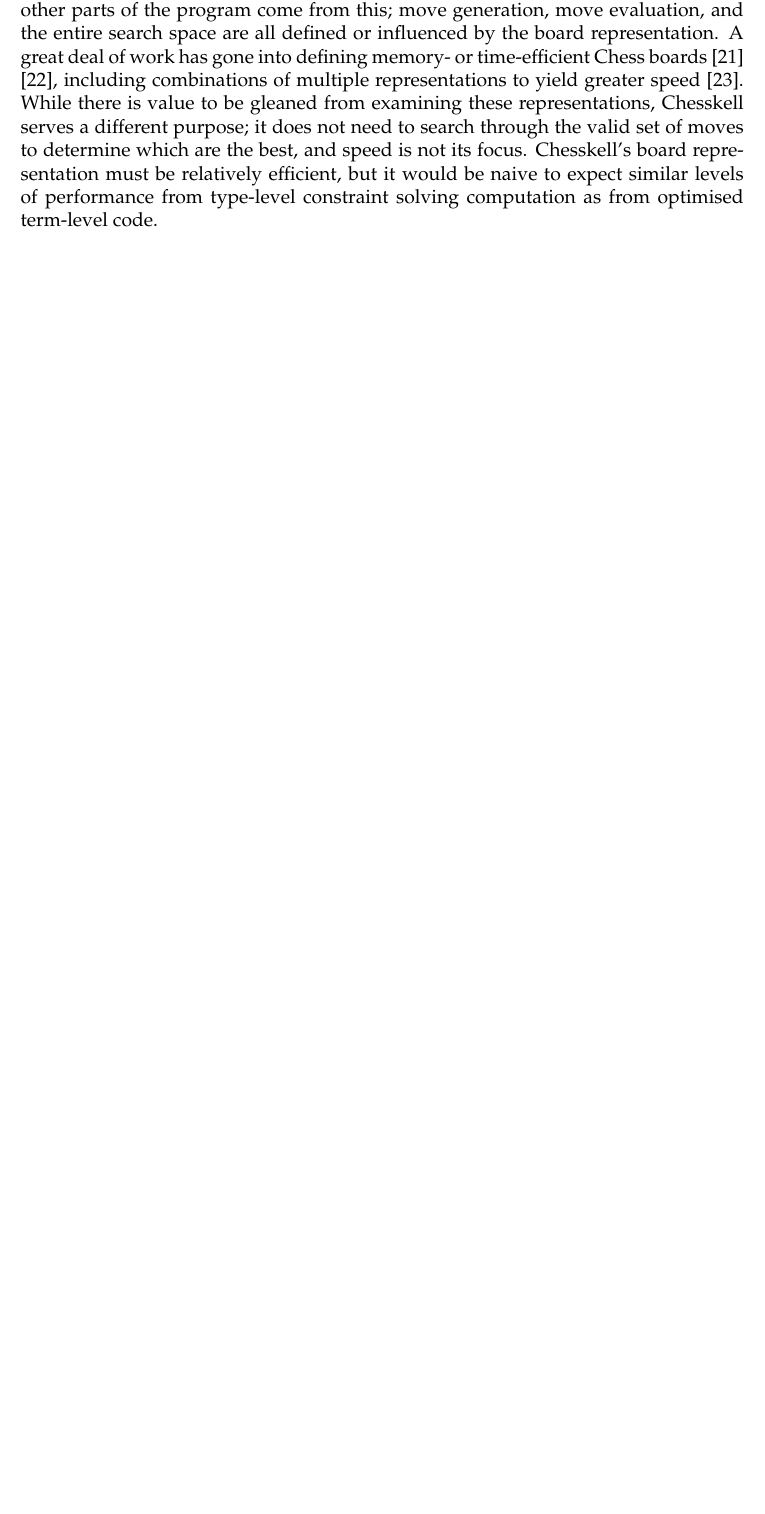
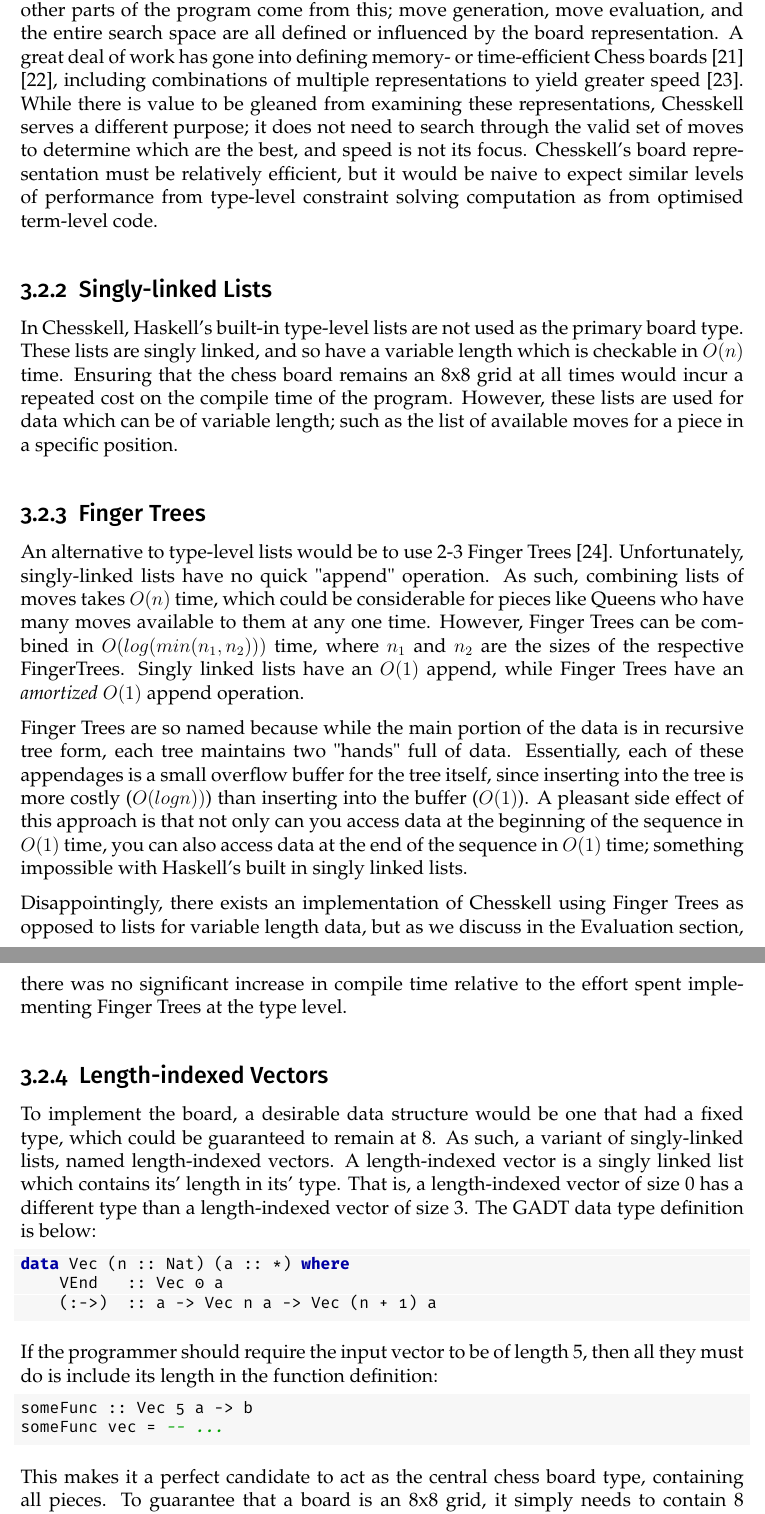
Before and after one commit to Proxymoron461/chesskell, a LaTeX thesis (chess/writing/dissertation/diss.tex): part of page 21 of 27 before the commit and two parts of pages 22 and 23 of 30 after it, the two joined at a grey line, cut so that both start at the same text, the shorter picture padded with empty space. Compiled offline with pdfLaTeX.

Commit message:
A bit of type level data structures + chess basics.

```diff
--- a/chess/writing/dissertation/diss.tex
+++ b/chess/writing/dissertation/diss.tex
@@ -10,6 +10,7 @@
 \usepackage{xcolor}
 \usepackage{parskip}
 \usepackage[multiple]{footmisc}
+\usepackage{skak}
 
 \definecolor{background}{rgb}{0.97, 0.97, 0.97}
 \definecolor{comments}{rgb}{0.0, 0.64, 0.0}
@@ -521,6 +530,39 @@ The type of \inline{SNonFiction} can only be \inline{SBook 'NonFiction}, and so
 \subsection{Chess Data Structures}
 
 An important part of any good Chess program is its board representation, since all other parts of the program come from this; move generation, move evaluation, and the entire search space are all defined or influenced by the board representation. A great deal of work has gone into defining memory- or time-efficient Chess boards \cite{bitboard} \cite{searchtables}, including combinations of multiple representations to yield greater speed \cite{bitandccr}. While there is value to be gleaned from examining these representations, Chesskell serves a different purpose; it does not need to search through the valid set of moves to determine which are the best, and speed is not its focus. Chesskell's board representation must be relatively efficient, but it would be naive to expect similar levels of performance from type-level constraint solving computation as from optimised term-level code.
+
+\subsection{Singly-linked Lists}
+
+In Chesskell, Haskell's built-in type-level lists are not used as the primary board type. These lists are singly linked, and so have a variable length which is checkable in $O(n)$ time. Ensuring that the chess board remains an 8x8 grid at all times would incur a repeated cost on the compile time of the program. However, these lists are used for data which can be of variable length; such as the list of available moves for a piece in a specific position.
+
+\subsection{Finger Trees}
+
+An alternative to type-level lists would be to use 2-3 Finger Trees \cite{fingertrees}. Unfortunately, singly-linked lists have no quick "append" operation. As such, combining lists of moves takes $O(n)$ time, which could be considerable for pieces like Queens who have many moves available to them at any one time. However, Finger Trees can be combined in $O(log(min(n_{1}, n_{2})))$ time, where $n_{1}$ and $n_{2}$ are the sizes of the respective FingerTrees. Singly linked lists have an $O(1)$ append, while Finger Trees have an \emph{amortized} $O(1)$ append operation.
+
+Finger Trees are so named because while the main portion of the data is in recursive tree form, each tree maintains two "hands" full of data. Essentially, each of these appendages is a small overflow buffer for the tree itself, since inserting into the tree is more costly ($O(log n))$) than inserting into the buffer ($O(1)$). A pleasant side effect of this approach is that not only can you access data at the beginning of the sequence in $O(1)$ time, you can also access data at the end of the sequence in $O(1)$ time; something impossible with Haskell's built in singly linked lists.
+
+Disappointingly, there exists an implementation of Chesskell using Finger Trees as opposed to lists for variable length data, but as we discuss in the Evaluation section, there was no significant increase in compile time relative to the effort spent implementing Finger Trees at the type level.
+
+\subsection{Length-indexed Vectors}
+
+To implement the board, a desirable data structure would be one that had a fixed type, which could be guaranteed to remain at 8. As such, a variant of singly-linked lists, named length-indexed vectors. A length-indexed vector is a singly linked list which contains its' length in its' type. That is, a length-indexed vector of size 0 has a different type than a length-indexed vector of size 3. The GADT data type definition is below:
+
+\begin{lstlisting}
+data Vec (n :: Nat) (a :: *) where
+    VEnd   :: Vec 0 a
+    (:->)  :: a -> Vec n a -> Vec (n + 1) a
+\end{lstlisting}
+
+If the programmer should require the input vector to be of length 5, then all they must do is include its length in the function definition:
+
+\begin{lstlisting}
+someFunc :: Vec 5 a -> b
+someFunc vec = -- ...
+\end{lstlisting}
+
+This makes it a perfect candidate to act as the central chess board type, containing all pieces. To guarantee that a board is an 8x8 grid, it simply needs to contain 8 length-indexed vectors of length 8. Due to the use of the \inline{-XDataKinds} extension to enable promotion, this length-indexed vector definition immediately also defines a type-level length-indexed vector.
+
+Almost all operations available on lists are available on length indexed vectors. However, since length-indexed vectors have an additional type variable (their length), they cannot be dynamically created without some length type variable. That is, a function \inline{f :: a -> Vec n b} cannot exist, since the type variable \inline{n} will have nothing to unify with when \inline{f} is called.
 
 
 \chapter{Implementation}
```
Also changed, not shown: chess/writing/dissertation/diss.pdf, chess/writing/dissertation/diss.tex (15 more changed lines).
